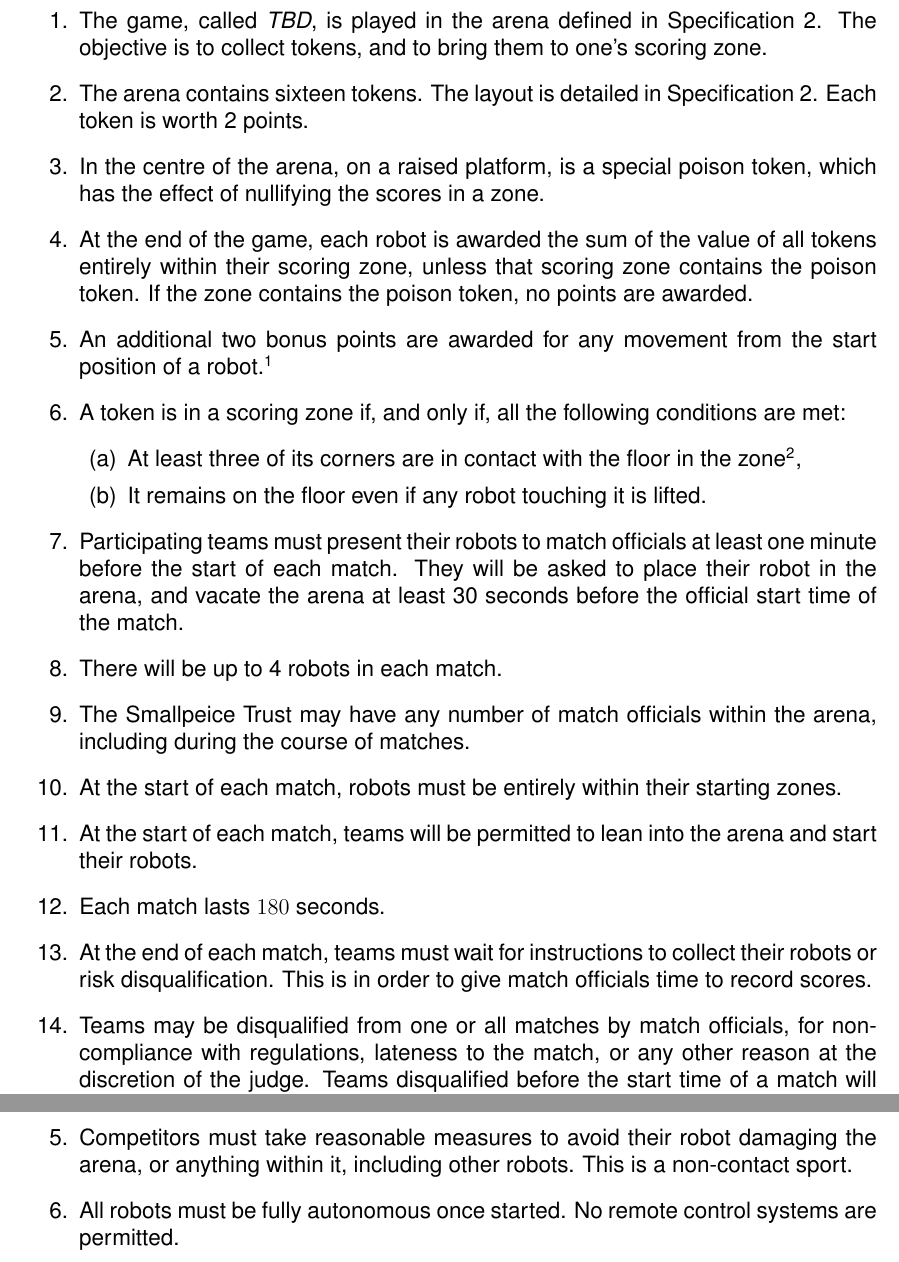
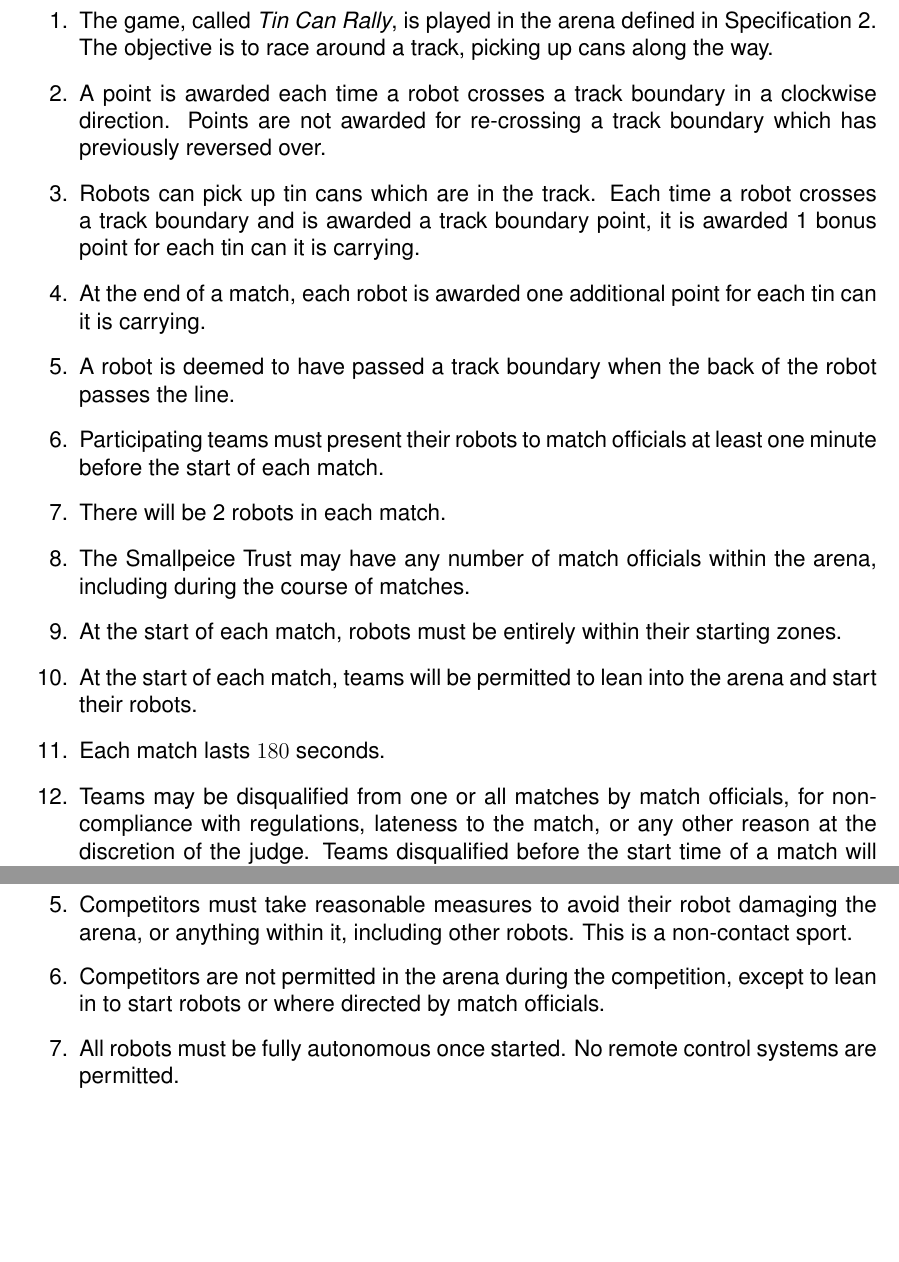
Before and after one commit to sourcebots/smallpeice-rules, a LaTeX document (rules.tex, which reads game-rules.tex, regulations.tex): two parts of pages 2 and 3 of 7, joined at a grey line, cut so that both start at the same text, the shorter picture padded with empty space. Compiled offline with pdfLaTeX.

Commit message:
Oops! Pull these in

```diff
--- a/game-rules.tex
+++ b/game-rules.tex
@@ -3,32 +3,21 @@
 
 \begin{enumerate}
   \item The game, called \emph{\gamename}, is played in the arena defined in
-        Specification~\ref{spec:arena}. The objective is to collect tokens, and
-        to bring them to one's scoring zone.
-  \item The arena contains sixteen tokens. The layout is detailed in
-        Specification~\ref{spec:arena}. Each token is worth 2 points.
-  \item In the centre of the arena, on a raised platform, is a special poison
-        token, which has the effect of nullifying the scores in a zone.
-  \item At the end of the game, each robot is awarded the sum of the value of
-        all tokens entirely within their scoring zone, unless that scoring zone
-        contains the poison token. If the zone contains the poison token, no
-        points are awarded.
-  \item An additional two bonus points are awarded for any movement from the
-        start position of a robot.\footnote{This can be awarded regardless of
-        the presence of a poison token.}
-  \item A token is in a scoring zone if, and only if, all the following
-        conditions are met:
-        \begin{enumerate}
-          \item At least three of its corners are in contact with the floor in
-                the zone\footnote{Note that this means tokens on the central
-                platform are \emph{not} in any zone.},
-          \item It remains on the floor even if any robot touching it is lifted.
-        \end{enumerate}
+        Specification~\ref{spec:arena}. The objective is to race around a
+        track, picking up cans along the way.
+  \item A point is awarded each time a robot crosses a track boundary in a
+        clockwise direction. Points are not awarded for re-crossing a track
+        boundary which has previously reversed over.
+  \item Robots can pick up tin cans which are in the track. Each time a robot
+        crosses a track boundary and is awarded a track boundary point, it is
+        awarded 1 bonus point for each tin can it is carrying.
+  \item At the end of a match, each robot is awarded one additional point for
+        each tin can it is carrying.
+  \item A robot is deemed to have passed a track boundary when the back of the
+        robot passes the line.
   \item Participating teams must present their robots to match officials at
-        least one minute before the start of each match. They will be asked to
-        place their robot in the arena, and vacate the arena at least 30 seconds
-        before the official start time of the match.
-  \item There will be up to 4 robots in each match.
+        least one minute before the start of each match.
+  \item There will be 2 robots in each match.
   \item \org may have any number of match officials within the arena, including
         during the course of matches.
   \item At the start of each match, robots must be entirely within their
@@ -36,9 +25,6 @@
   \item At the start of each match, teams will be permitted to lean into the
         arena and start their robots.
   \item Each match lasts $180$ seconds.
-  \item At the end of each match, teams must wait for instructions to collect
-        their robots or risk disqualification. This is in order to give match
-        officials time to record scores.
   \item Teams may be disqualified from one or all matches by match officials,
         for non-compliance with regulations, lateness to the match, or any other
         reason at the discretion of the judge. Teams disqualified before the
--- a/regulations.tex
+++ b/regulations.tex
@@ -24,6 +24,8 @@
 \item Competitors must take reasonable measures to avoid their robot damaging
       the arena, or anything within it, including other robots. This is a
       non-contact sport.
+\item Competitors are not permitted in the arena during the competition,
+      except to lean in to start robots or where directed by match officials.
 \item All robots must be fully autonomous once started. No remote control
       systems are permitted.
 \item At the start of each match, all competing robots must fit within a cube
--- a/rules.tex
+++ b/rules.tex
@@ -8,7 +8,7 @@
 
 \newcommand{\org}{The Smallpeice Trust\xspace}
 \newcommand{\staff}{Smallpeice Trust staff and volunteers\xspace}
-\newcommand{\gamename}{TBD\xspace}
+\newcommand{\gamename}{Tin Can Rally\xspace}
 \newcommand{\timeline}{August 2017\xspace}
 
 \title{\gamename}
```
